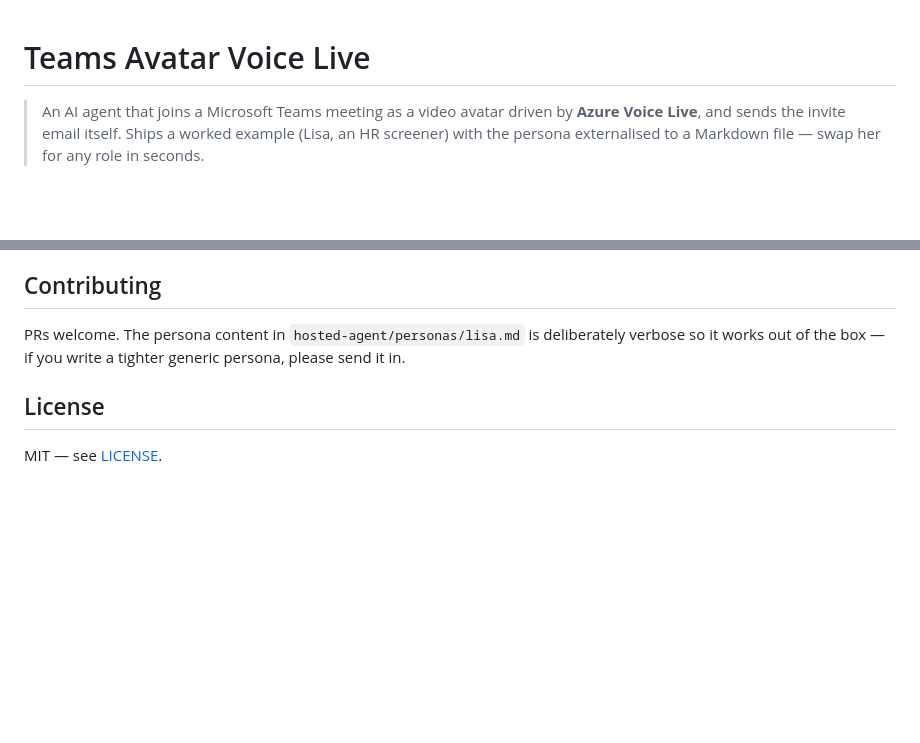
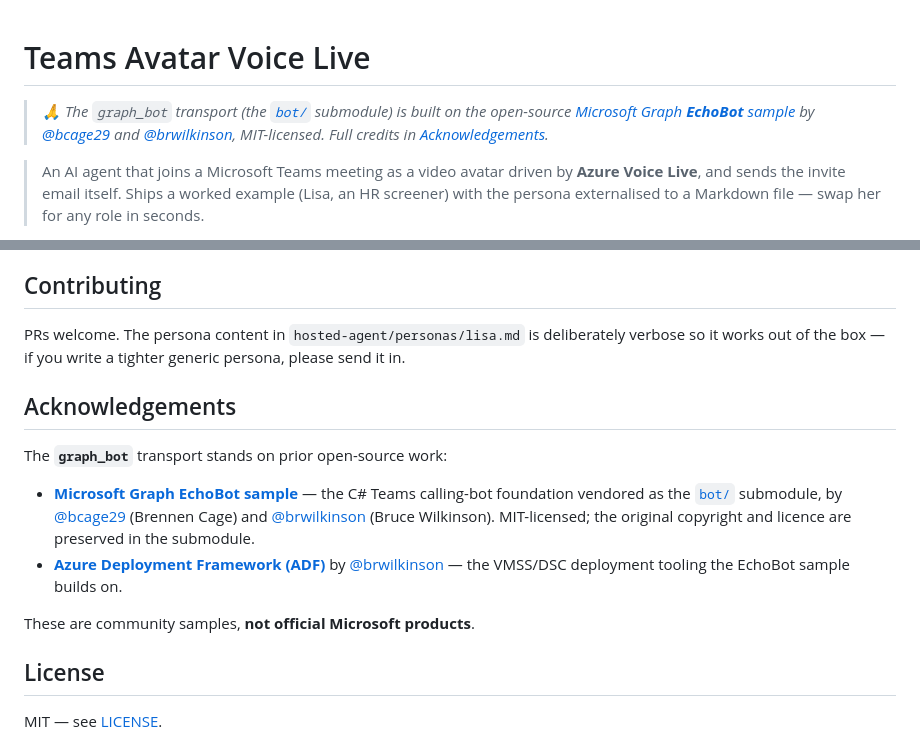
Before and after one commit to glejdis/teams-avatar-voice-live, a Markdown page: README.md, 2 parts joined by grey strips. Rendered like a GitHub page; blank space fills up the shorter version.

Commit message:
docs(readme): credit upstream Microsoft Graph EchoBot sample
Add a top-of-README acknowledgement plus a full Acknowledgements section
crediting the EchoBot public sample (bcage29, brwilkinson; MIT) that the
graph_bot bot/ submodule is derived from, and the ADF deployment tooling.

Co-authored-by: Copilot App <223556219+Copilot@users.noreply.github.com>
Copilot-Session: 76ef102b-a172-410f-bd1e-3012db2e790f

```diff
--- a/README.md
+++ b/README.md
@@ -1,4 +1,9 @@
 # Teams Avatar Voice Live
+
+> _🙏 The `graph_bot` transport (the [`bot/`](#repo-layout) submodule) is built on the open-source
+> [Microsoft Graph **EchoBot** sample](https://github.com/microsoftgraph/microsoft-graph-comms-samples/tree/master/Samples/PublicSamples/EchoBot)
+> by [@bcage29](https://github.com/bcage29) and [@brwilkinson](https://github.com/brwilkinson), MIT-licensed.
+> Full credits in [Acknowledgements](#acknowledgements)._
 
 > An AI agent that joins a Microsoft Teams meeting as a video avatar driven by
 > **Azure Voice Live**, and sends the invite email itself. Ships a worked
@@ -185,6 +190,19 @@ PRs welcome. The persona content in `hosted-agent/personas/lisa.md` is
 deliberately verbose so it works out of the box — if you write a tighter
 generic persona, please send it in.
 
+## Acknowledgements
+
+The **`graph_bot`** transport stands on prior open-source work:
+
+- **[Microsoft Graph EchoBot sample](https://github.com/microsoftgraph/microsoft-graph-comms-samples/tree/master/Samples/PublicSamples/EchoBot)**
+  — the C# Teams calling-bot foundation vendored as the [`bot/`](#repo-layout) submodule, by
+  [@bcage29](https://github.com/bcage29) (Brennen Cage) and [@brwilkinson](https://github.com/brwilkinson)
+  (Bruce Wilkinson). MIT-licensed; the original copyright and licence are preserved in the submodule.
+- **[Azure Deployment Framework (ADF)](https://github.com/brwilkinson/AzureDeploymentFramework)** by
+  [@brwilkinson](https://github.com/brwilkinson) — the VMSS/DSC deployment tooling the EchoBot sample builds on.
+
+These are community samples, **not official Microsoft products**.
+
 ## License
 
 MIT — see [LICENSE](LICENSE).
```
